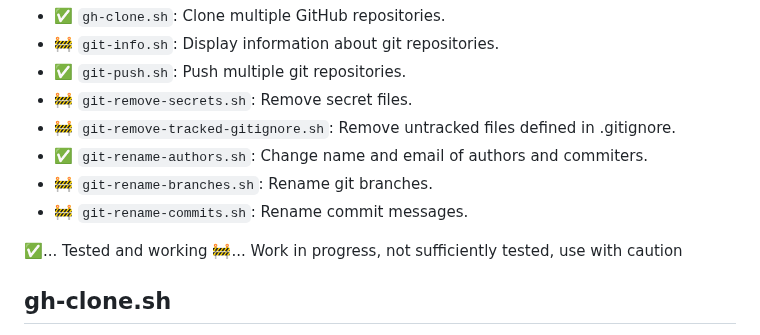
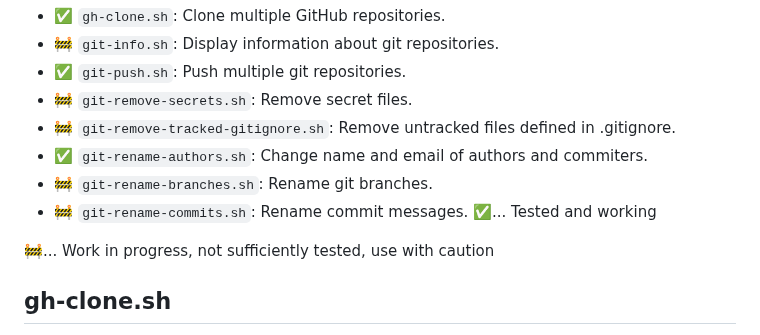
Before and after one commit to kaufmann-dev/git-wrangler, a Markdown page: README.md, the part around the change. GitHub-like rendering.

Commit message:
style(readme): adjust spacing in emoji definitions

```diff
--- a/README.md
+++ b/README.md
@@ -8,8 +8,8 @@ Welcome to the BashScripts repository! In this repository, you will find a colle
 * ✅ `git-rename-authors.sh`: Change name and email of authors and commiters.
 * 🚧 `git-rename-branches.sh`: Rename git branches.
 * 🚧 `git-rename-commits.sh`: Rename commit messages.
+✅... Tested and working
 
-✅... Tested and working
 🚧... Work in progress, not sufficiently tested, use with caution
 ## gh-clone.sh
 Clones GitHub repositories based on specified criteria (visibility, user, limit) and organizes them into a designated directory, checking for existing repositories and displaying status messages.
```
